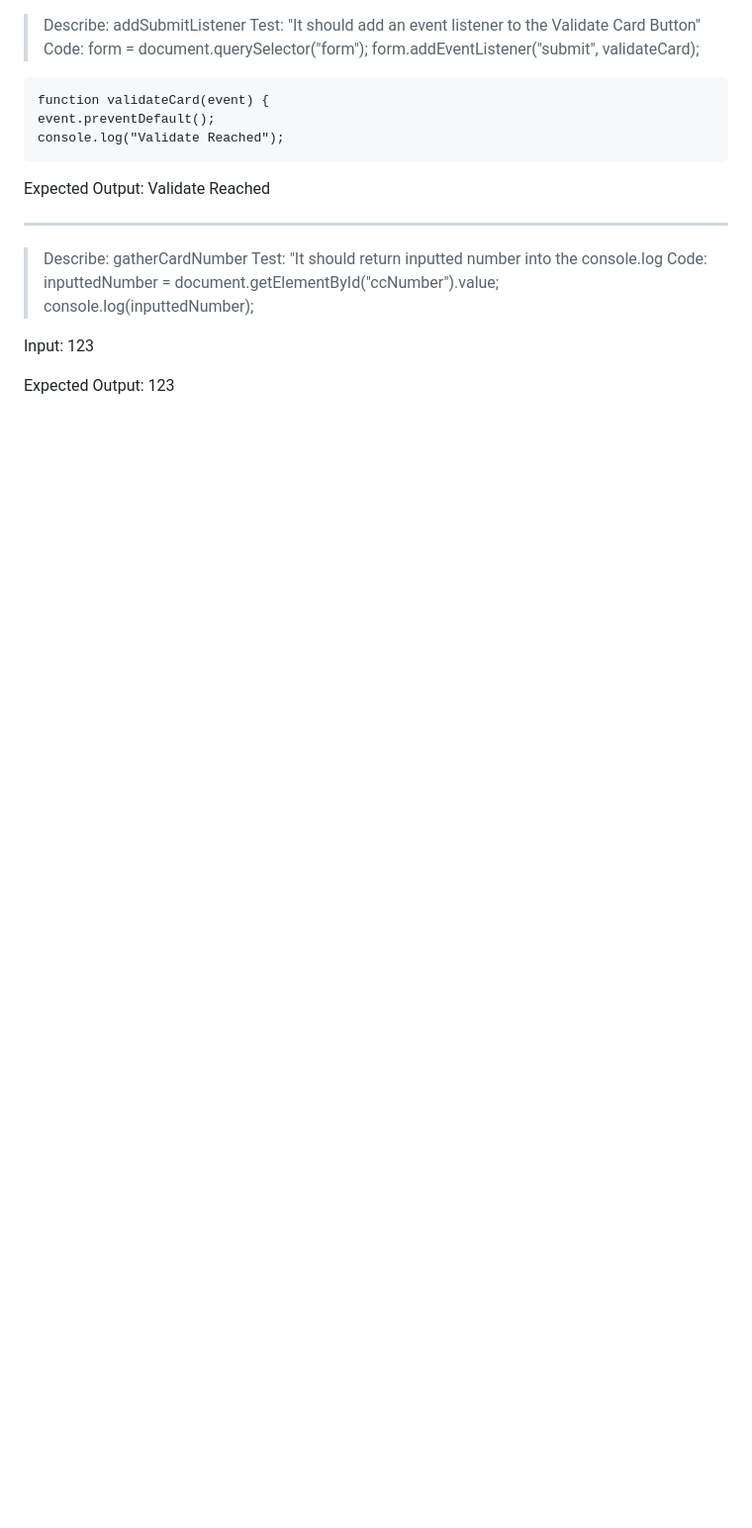
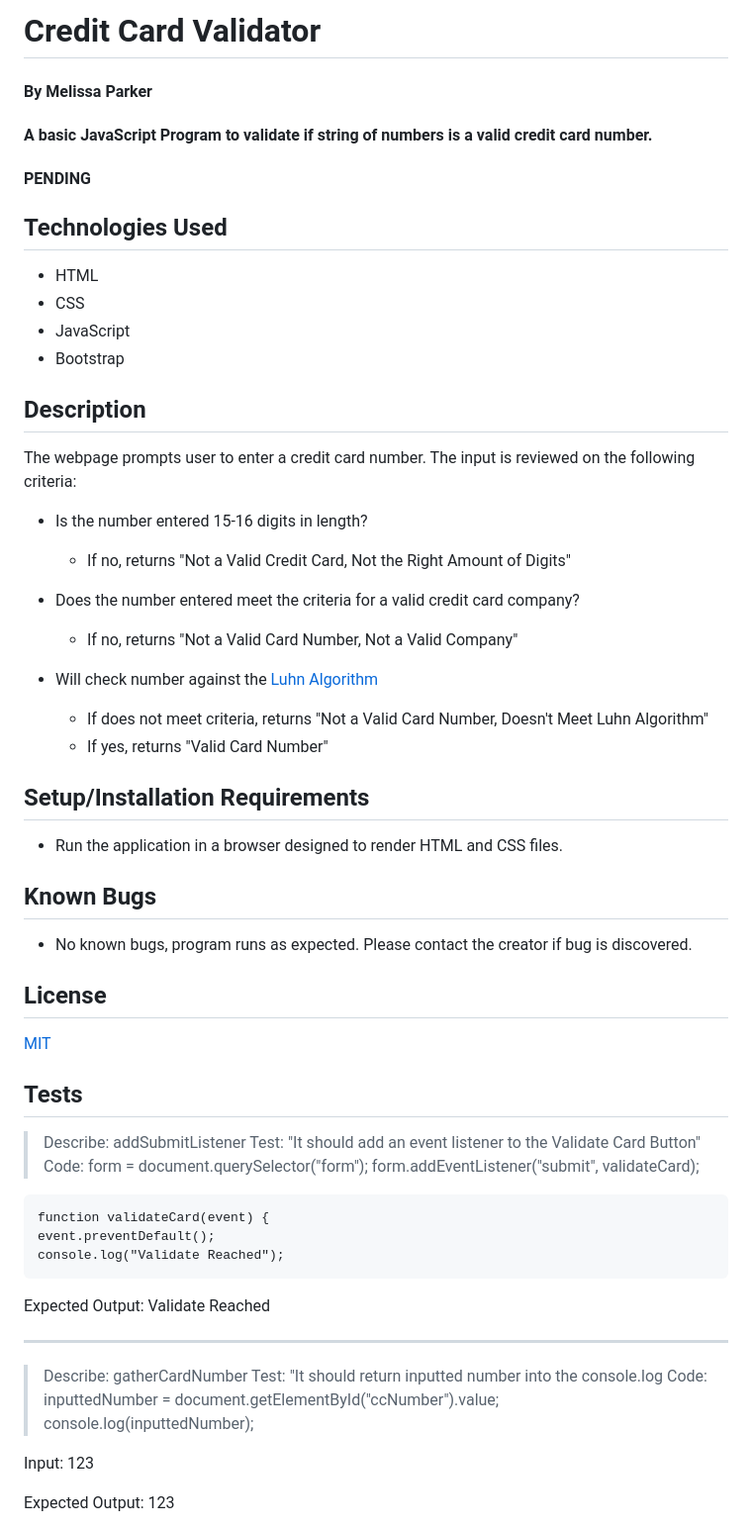
Before and after one commit to SierraProgramPioneer/credit_card_validator, a Markdown page: README.md, the part around the change. Shown at 99% size. GitHub-like rendering; blank space fills up the shorter version.

```diff
--- a/README.md
+++ b/README.md
@@ -1,3 +1,47 @@
+# Credit Card Validator
+
+#### By Melissa Parker
+
+#### A basic JavaScript Program to validate if string of numbers is a valid credit card number.
+
+#### PENDING
+
+## Technologies Used
+
+* HTML
+*  CSS
+*  JavaScript
+*  Bootstrap
+
+## Description
+
+The webpage prompts user to enter a credit card number.  The input is reviewed on the following criteria:
+
+* Is the number entered 15-16 digits in length?
+    * If no, returns "Not a Valid Credit Card, Not the Right Amount of Digits"
+
+* Does the number entered meet the criteria for a valid credit card company?
+    * If no, returns "Not a Valid Card Number, Not a Valid Company"
+
+* Will check number against the [Luhn Algorithm](https://en.wikipedia.org/wiki/Luhn_algorithm)
+    * If does not meet criteria, returns "Not a Valid Card Number, Doesn't Meet Luhn Algorithm"
+    * If yes, returns "Valid Card Number"
+
+
+## Setup/Installation Requirements
+
+* Run the application in a browser designed to render HTML and CSS files.
+
+## Known Bugs
+
+* No known bugs, program runs as expected.  Please contact the creator if bug is discovered.
+
+## License
+
+[MIT](https://choosealicense.com/licenses/mit/)
+
+## Tests
+
 > Describe: addSubmitListener
 Test: "It should add an event listener to the Validate Card Button"
 Code:
```
